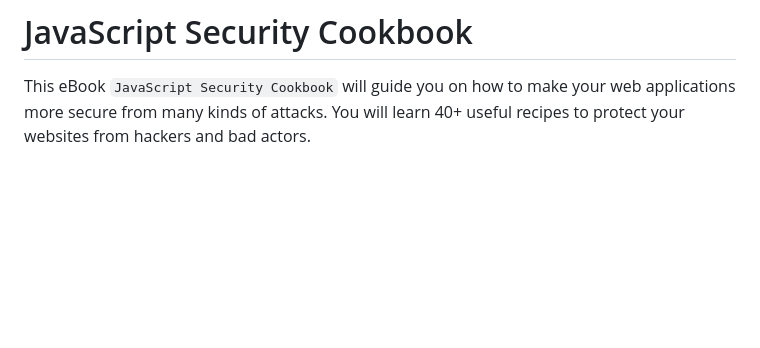
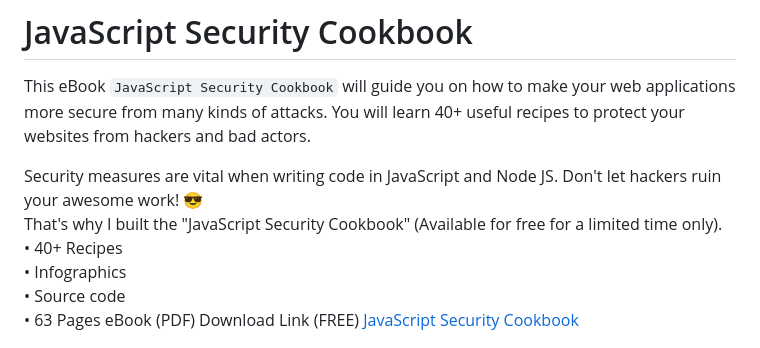
Before and after one commit to rajamsrgit/JavaScriptSecurityCookbook, a Markdown page: Readme.md, the part around the change. Drawn GitHub-style; blank space fills up the shorter version.

```diff
--- a/Readme.md
+++ b/Readme.md
@@ -1,5 +1,14 @@
 # JavaScript Security Cookbook
 This eBook `JavaScript Security Cookbook` will guide you on how to make your web applications more secure from many kinds of attacks. You will learn 40+ useful recipes to protect your websites from hackers and bad actors.
+
+Security measures are vital when writing code in JavaScript and Node JS. Don't let hackers ruin your awesome work! 😎
+That's why I built the "JavaScript Security Cookbook" (Available for free for a limited time only).
+• 40+ Recipes
+• Infographics
+• Source code
+• 63 Pages eBook (PDF)
+Download Link (FREE)
+[JavaScript Security Cookbook](https://onlinemsr.gumroad.com/l/javascript-security-cookbook)
 
 ![Alt](/Diagrams/JavaScriptSecurityBookCover.png?raw=true "JavaScript Security Cookbook")
 
```
